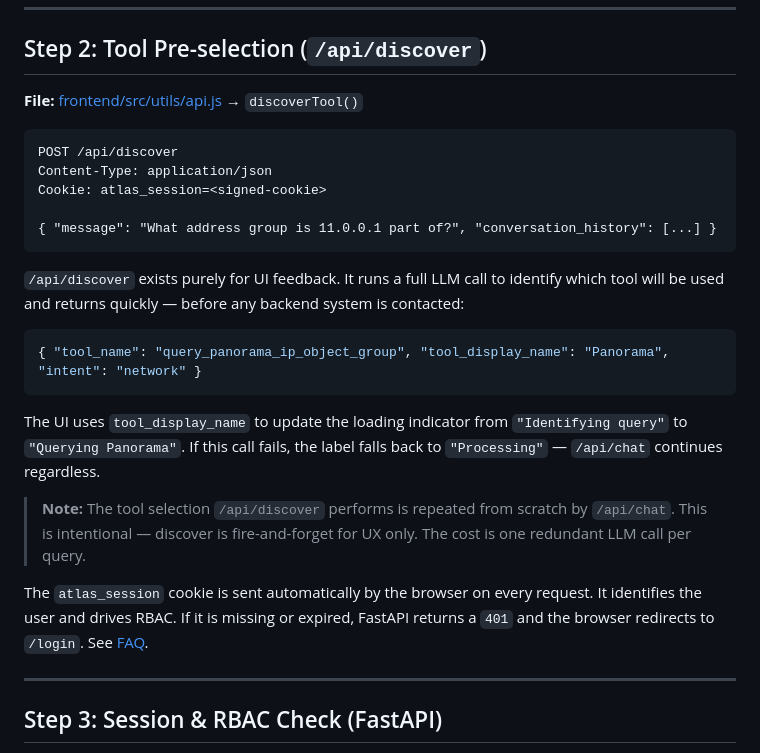
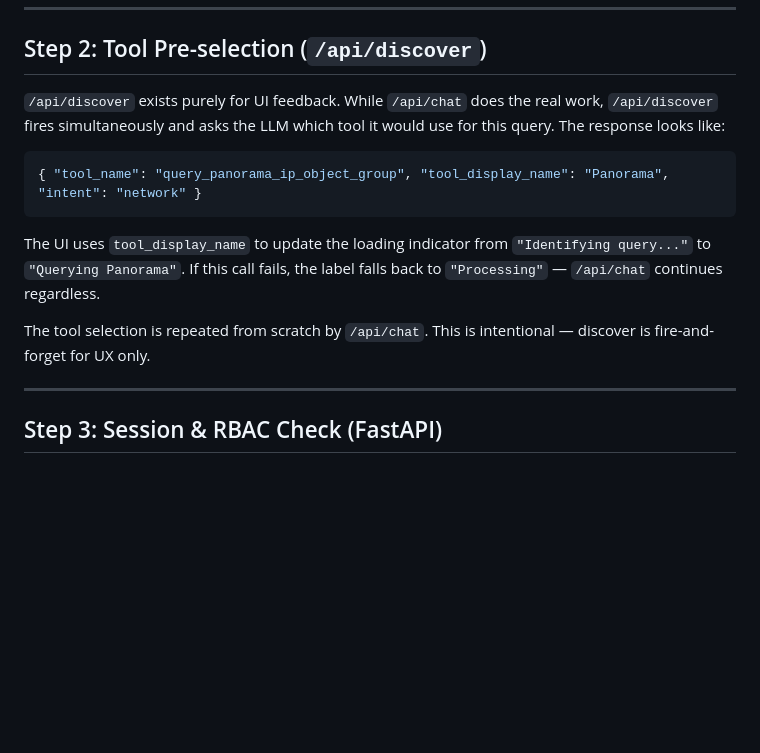
Before and after one commit to manikandarajzma/netbrain, a Markdown page: Documentation/End-to-End-flow/panorama.md, the part around the change. Drawn GitHub-style; blank space fills up the shorter version.

````diff
--- a/Documentation/End-to-End-flow/panorama.md
+++ b/Documentation/End-to-End-flow/panorama.md
@@ -175,27 +175,15 @@ The user types `"What address group is 11.0.0.1 part of?"` and presses Enter. Th
 
 ## Step 2: Tool Pre-selection (`/api/discover`)
 
-**File:** [frontend/src/utils/api.js](../../frontend/src/utils/api.js) → `discoverTool()`
-
-```
-POST /api/discover
-Content-Type: application/json
-Cookie: atlas_session=<signed-cookie>
-
-{ "message": "What address group is 11.0.0.1 part of?", "conversation_history": [...] }
-```
-
-`/api/discover` exists purely for UI feedback. It runs a full LLM call to identify which tool will be used and returns quickly — before any backend system is contacted:
+`/api/discover` exists purely for UI feedback. While `/api/chat` does the real work, `/api/discover` fires simultaneously and asks the LLM which tool it would use for this query. The response looks like:
 
 ```json
 { "tool_name": "query_panorama_ip_object_group", "tool_display_name": "Panorama", "intent": "network" }
 ```
 
-The UI uses `tool_display_name` to update the loading indicator from `"Identifying query"` to `"Querying Panorama"`. If this call fails, the label falls back to `"Processing"` — `/api/chat` continues regardless.
+The UI uses `tool_display_name` to update the loading indicator from `"Identifying query..."` to `"Querying Panorama"`. If this call fails, the label falls back to `"Processing"` — `/api/chat` continues regardless.
 
-> **Note:** The tool selection `/api/discover` performs is repeated from scratch by `/api/chat`. This is intentional — discover is fire-and-forget for UX only. The cost is one redundant LLM call per query.
-
-The `atlas_session` cookie is sent automatically by the browser on every request. It identifies the user and drives RBAC. If it is missing or expired, FastAPI returns a `401` and the browser redirects to `/login`. See [FAQ](#faq).
+The tool selection is repeated from scratch by `/api/chat`. This is intentional — discover is fire-and-forget for UX only.
 
 ---
 
````
